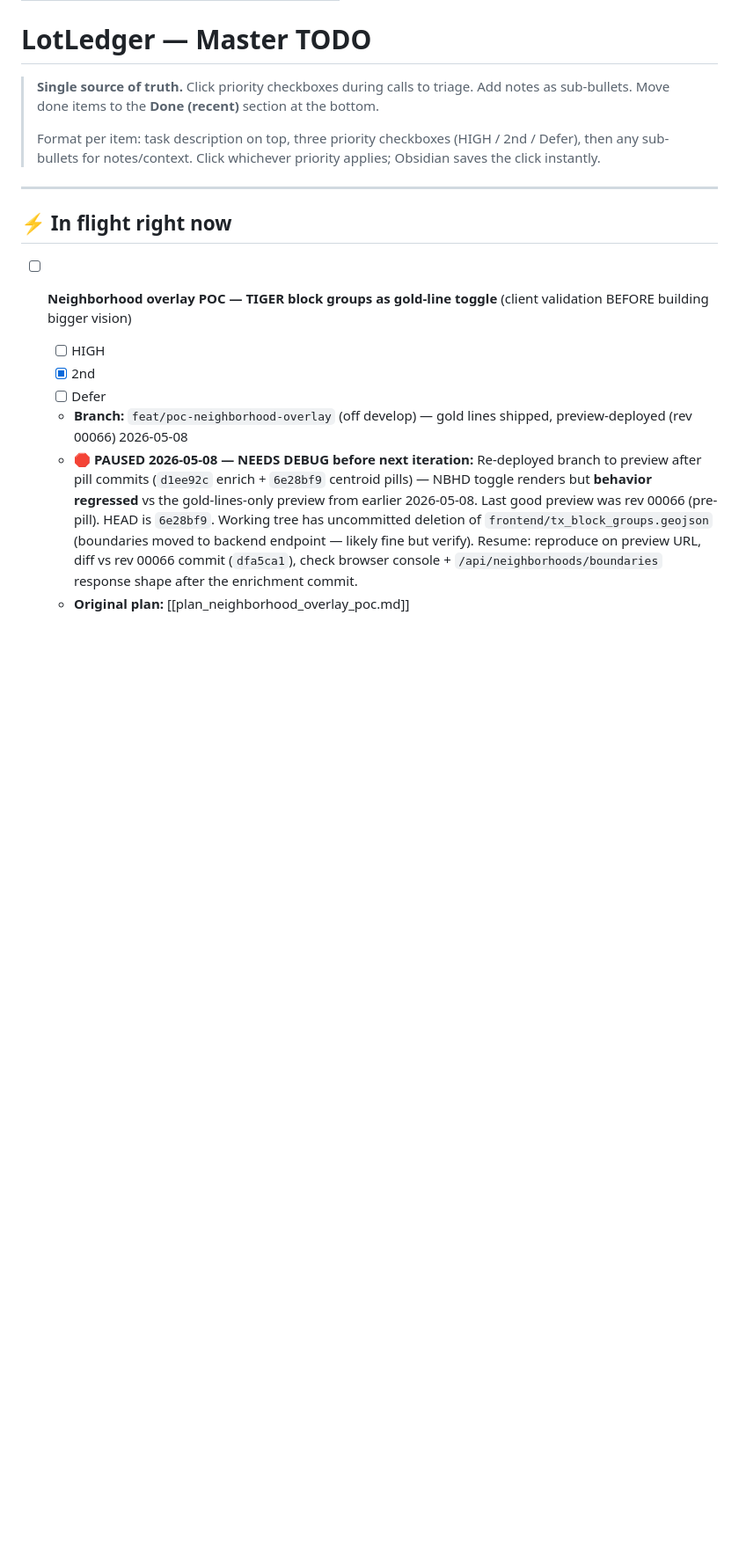
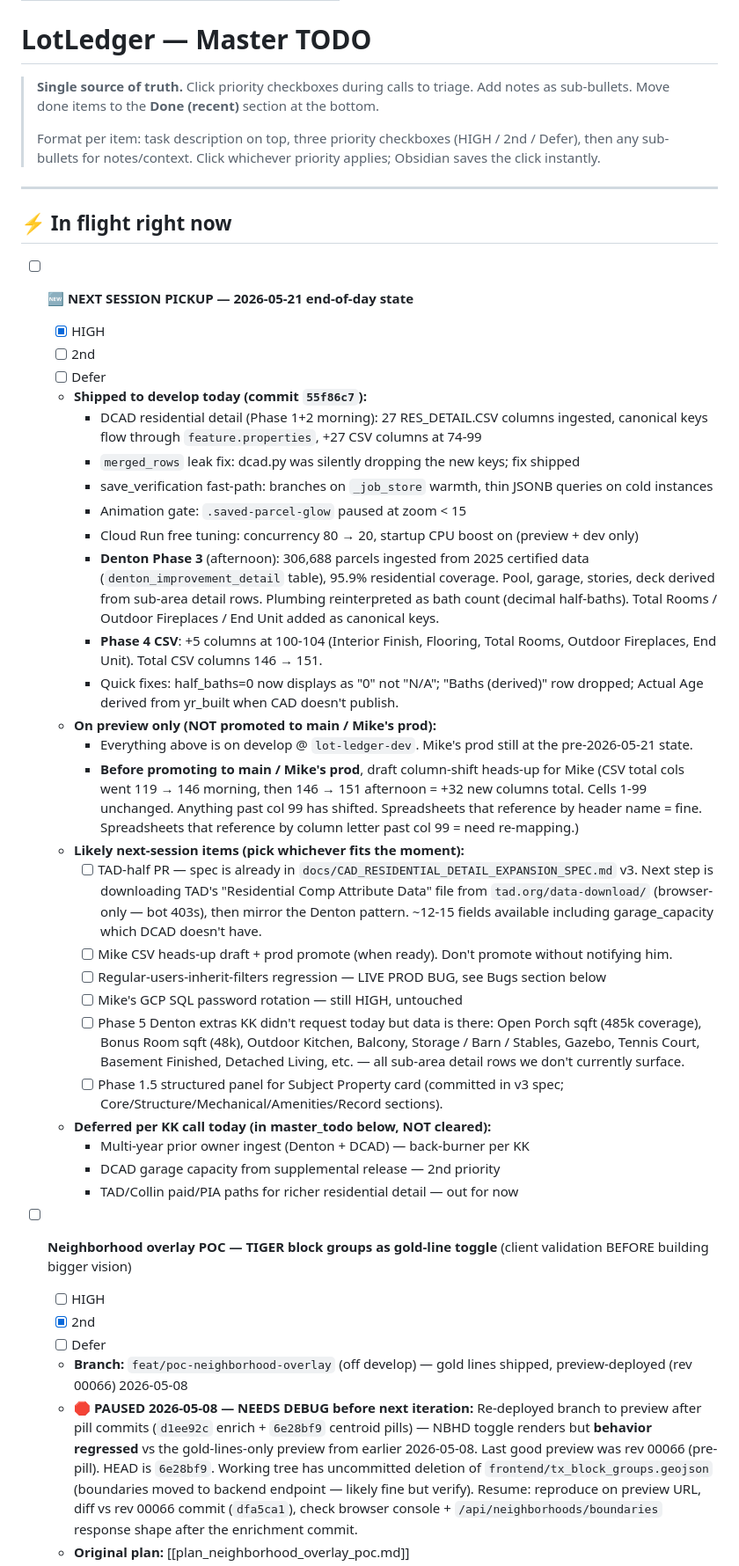
Before and after one commit to kosmickroma/lot-ledger, a Markdown page: docs/lot-ledger/_master_todo.md, the part around one of its changes. Shown at 88% size. GitHub-like rendering; blank space fills up the shorter version.

Commit message:
Master todo: capture today's wins + queue next-session pickup items

```diff
--- a/docs/lot-ledger/_master_todo.md
+++ b/docs/lot-ledger/_master_todo.md
@@ -13,6 +13,34 @@ status: living-document
 ---
 
 ## ⚡ In flight right now
+
+- [ ] **🆕 NEXT SESSION PICKUP — 2026-05-21 end-of-day state**
+  - [x] HIGH
+  - [ ] 2nd
+  - [ ] Defer
+  - **Shipped to develop today (commit `55f86c7`):**
+    - DCAD residential detail (Phase 1+2 morning): 27 RES_DETAIL.CSV columns ingested, canonical keys flow through `feature.properties`, +27 CSV columns at 74-99
+    - `merged_rows` leak fix: dcad.py was silently dropping the new keys; fix shipped
+    - save_verification fast-path: branches on `_job_store` warmth, thin JSONB queries on cold instances
+    - Animation gate: `.saved-parcel-glow` paused at zoom < 15
+    - Cloud Run free tuning: concurrency 80 → 20, startup CPU boost on (preview + dev only)
+    - **Denton Phase 3** (afternoon): 306,688 parcels ingested from 2025 certified data (`denton_improvement_detail` table), 95.9% residential coverage. Pool, garage, stories, deck derived from sub-area detail rows. Plumbing reinterpreted as bath count (decimal half-baths). Total Rooms / Outdoor Fireplaces / End Unit added as canonical keys.
+    - **Phase 4 CSV**: +5 columns at 100-104 (Interior Finish, Flooring, Total Rooms, Outdoor Fireplaces, End Unit). Total CSV columns 146 → 151.
+    - Quick fixes: half_baths=0 now displays as "0" not "N/A"; "Baths (derived)" row dropped; Actual Age derived from yr_built when CAD doesn't publish.
+  - **On preview only (NOT promoted to main / Mike's prod):**
+    - Everything above is on develop @ `lot-ledger-dev`. Mike's prod still at the pre-2026-05-21 state.
+    - **Before promoting to main / Mike's prod**, draft column-shift heads-up for Mike (CSV total cols went 119 → 146 morning, then 146 → 151 afternoon = +32 new columns total. Cells 1-99 unchanged. Anything past col 99 has shifted. Spreadsheets that reference by header name = fine. Spreadsheets that reference by column letter past col 99 = need re-mapping.)
+  - **Likely next-session items (pick whichever fits the moment):**
+    - [ ] TAD-half PR — spec is already in `docs/CAD_RESIDENTIAL_DETAIL_EXPANSION_SPEC.md` v3. Next step is downloading TAD's "Residential Comp Attribute Data" file from `tad.org/data-download/` (browser-only — bot 403s), then mirror the Denton pattern. ~12-15 fields available including garage_capacity which DCAD doesn't have.
+    - [ ] Mike CSV heads-up draft + prod promote (when ready). Don't promote without notifying him.
+    - [ ] Regular-users-inherit-filters regression — LIVE PROD BUG, see Bugs section below
+    - [ ] Mike's GCP SQL password rotation — still HIGH, untouched
+    - [ ] Phase 5 Denton extras KK didn't request today but data is there: Open Porch sqft (485k coverage), Bonus Room sqft (48k), Outdoor Kitchen, Balcony, Storage / Barn / Stables, Gazebo, Tennis Court, Basement Finished, Detached Living, etc. — all sub-area detail rows we don't currently surface.
+    - [ ] Phase 1.5 structured panel for Subject Property card (committed in v3 spec; Core/Structure/Mechanical/Amenities/Record sections).
+  - **Deferred per KK call today (in master_todo below, NOT cleared):**
+    - Multi-year prior owner ingest (Denton + DCAD) — back-burner per KK
+    - DCAD garage capacity from supplemental release — 2nd priority
+    - TAD/Collin paid/PIA paths for richer residential detail — out for now
 
 - [ ] **Neighborhood overlay POC — TIGER block groups as gold-line toggle** (client validation BEFORE building bigger vision)
   - [ ] HIGH
```
Also changed, not shown: other parts of docs/lot-ledger/_master_todo.md (+15 -11 lines).
